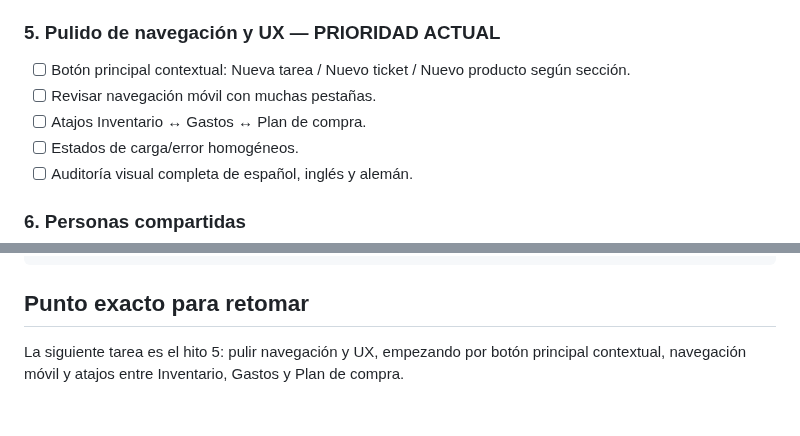
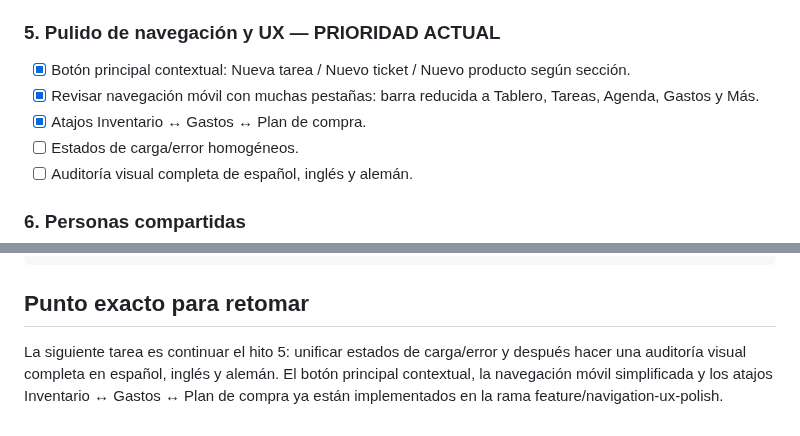
Before and after one commit to txemisys/casa-tareas, a Markdown page: ROADMAP.md, 2 parts joined by grey strips. Drawn GitHub-style.

Commit message:
Update mission roadmap with navigation progress

```diff
--- a/ROADMAP.md
+++ b/ROADMAP.md
@@ -95,9 +95,9 @@ Opciones a evaluar:
 - [x] Verificar que ninguna función útil del gráfico standalone se pierde.
 
 ### 5. Pulido de navegación y UX — PRIORIDAD ACTUAL
-- [ ] Botón principal contextual: Nueva tarea / Nuevo ticket / Nuevo producto según sección.
-- [ ] Revisar navegación móvil con muchas pestañas.
-- [ ] Atajos Inventario ↔ Gastos ↔ Plan de compra.
+- [x] Botón principal contextual: Nueva tarea / Nuevo ticket / Nuevo producto según sección.
+- [x] Revisar navegación móvil con muchas pestañas: barra reducida a Tablero, Tareas, Agenda, Gastos y Más.
+- [x] Atajos Inventario ↔ Gastos ↔ Plan de compra.
 - [ ] Estados de carga/error homogéneos.
 - [ ] Auditoría visual completa de español, inglés y alemán.
 
@@ -141,4 +141,4 @@ Ctrl + Shift + R
 
 ## Punto exacto para retomar
 
-La siguiente tarea es el hito 5: pulir navegación y UX, empezando por botón principal contextual, navegación móvil y atajos entre Inventario, Gastos y Plan de compra.
+La siguiente tarea es continuar el hito 5: unificar estados de carga/error y después hacer una auditoría visual completa en español, inglés y alemán. El botón principal contextual, la navegación móvil simplificada y los atajos Inventario ↔ Gastos ↔ Plan de compra ya están implementados en la rama feature/navigation-ux-polish.
```
